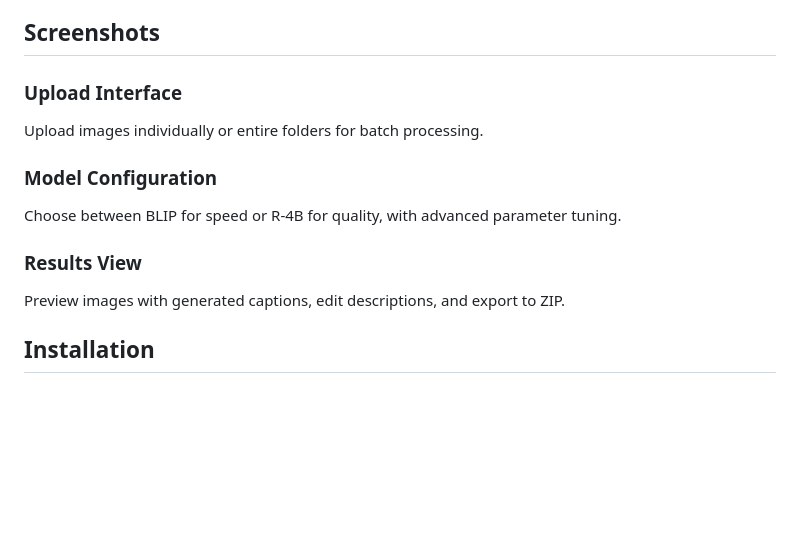
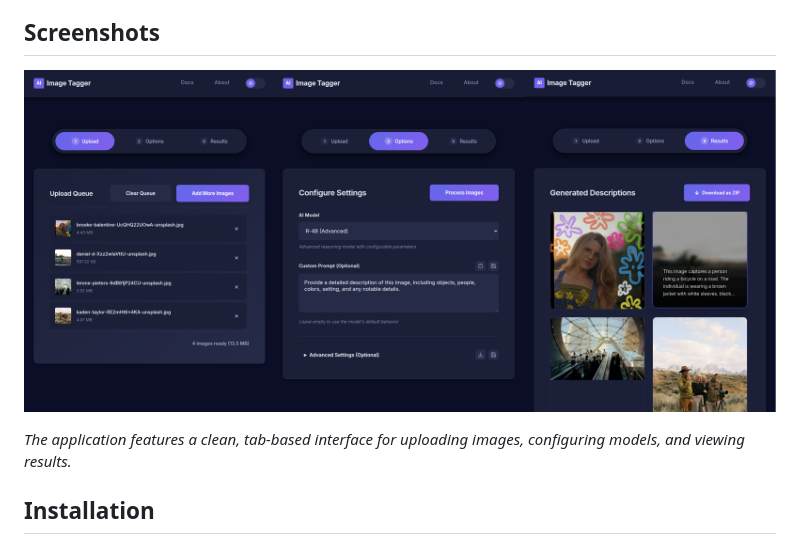
Before and after one commit to maxiarat1/ai-image-captioner, a Markdown page: README.md, the part around the change. Drawn GitHub-style; pictures changed too: assets/Image Tagger.png (added); blank space fills up the shorter version.

Commit message:
Update README.md with interface description and add screenshot

```diff
--- a/README.md
+++ b/README.md
@@ -24,14 +24,9 @@ AI-powered batch image captioning tool with BLIP and R-4B models. Generate accur
 
 ## Screenshots
 
-### Upload Interface
-Upload images individually or entire folders for batch processing.
+![AI Image Tagger Interface](assets/Image%20Tagger.png)
 
-### Model Configuration
-Choose between BLIP for speed or R-4B for quality, with advanced parameter tuning.
-
-### Results View
-Preview images with generated captions, edit descriptions, and export to ZIP.
+*The application features a clean, tab-based interface for uploading images, configuring models, and viewing results.*
 
 ## Installation
 
```
